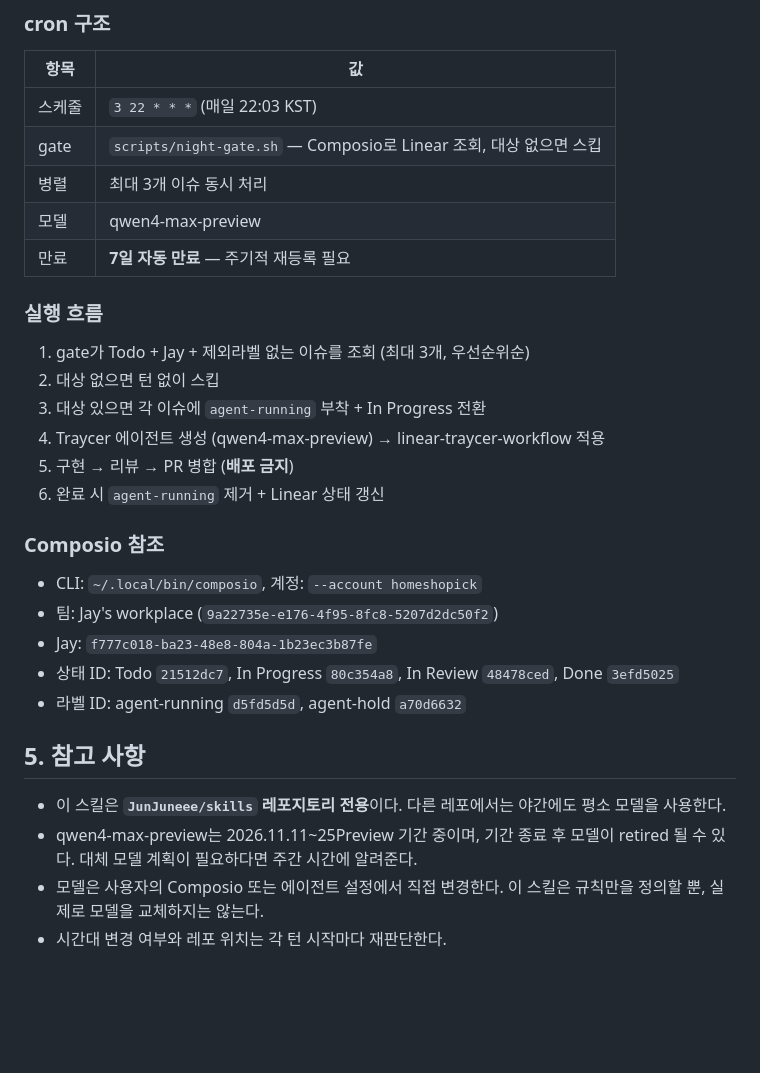
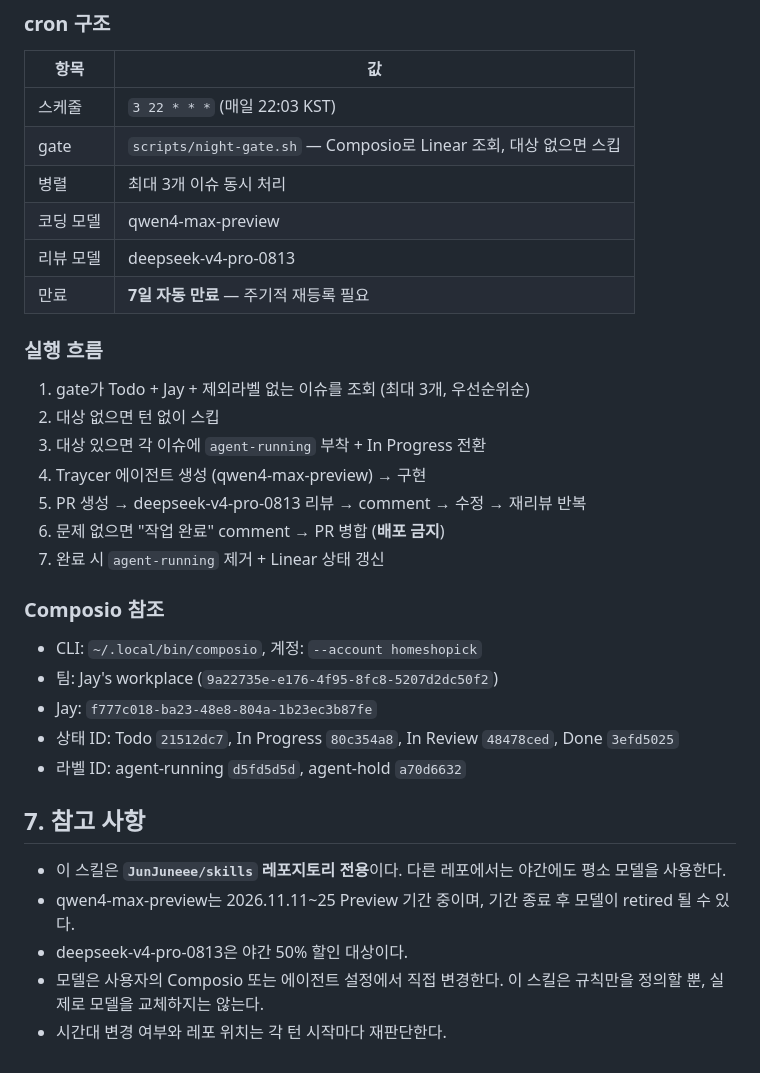
Before and after one commit to JunJuneee/skills, a Markdown page: skills/night-chinese-coding/SKILL.md, the part around one of its changes. Drawn GitHub-style; blank space fills up the shorter version.

```diff
--- a/skills/night-chinese-coding/SKILL.md
+++ b/skills/night-chinese-coding/SKILL.md
@@ -89,7 +153,8 @@ description: JunJuneee/skills 레포지토리 야간(22:00~08:00 KST) 작업 시
 | 스케줄 | `3 22 * * *` (매일 22:03 KST) |
 | gate | `scripts/night-gate.sh` — Composio로 Linear 조회, 대상 없으면 스킵 |
 | 병렬 | 최대 3개 이슈 동시 처리 |
-| 모델 | qwen4-max-preview |
+| 코딩 모델 | qwen4-max-preview |
+| 리뷰 모델 | deepseek-v4-pro-0813 |
 | 만료 | **7일 자동 만료** — 주기적 재등록 필요 |
 
 ### 실행 흐름
@@ -97,9 +162,10 @@ description: JunJuneee/skills 레포지토리 야간(22:00~08:00 KST) 작업 시
 1. gate가 Todo + Jay + 제외라벨 없는 이슈를 조회 (최대 3개, 우선순위순)
 2. 대상 없으면 턴 없이 스킵
 3. 대상 있으면 각 이슈에 `agent-running` 부착 + In Progress 전환
-4. Traycer 에이전트 생성 (qwen4-max-preview) → linear-traycer-workflow 적용
-5. 구현 → 리뷰 → PR 병합 (**배포 금지**)
-6. 완료 시 `agent-running` 제거 + Linear 상태 갱신
+4. Traycer 에이전트 생성 (qwen4-max-preview) → 구현
+5. PR 생성 → deepseek-v4-pro-0813 리뷰 → comment → 수정 → 재리뷰 반복
+6. 문제 없으면 "작업 완료" comment → PR 병합 (**배포 금지**)
+7. 완료 시 `agent-running` 제거 + Linear 상태 갱신
 
 ### Composio 참조
 
@@ -109,9 +175,10 @@ description: JunJuneee/skills 레포지토리 야간(22:00~08:00 KST) 작업 시
 - 상태 ID: Todo `21512dc7`, In Progress `80c354a8`, In Review `48478ced`, Done `3efd5025`
 - 라벨 ID: agent-running `d5fd5d5d`, agent-hold `a70d6632`
 
-## 5. 참고 사항
+## 7. 참고 사항
 
 - 이 스킬은 **`JunJuneee/skills` 레포지토리 전용**이다. 다른 레포에서는 야간에도 평소 모델을 사용한다.
-- qwen4-max-preview는 2026.11.11~25Preview 기간 중이며, 기간 종료 후 모델이 retired 될 수 있다. 대체 모델 계획이 필요하다면 주간 시간에 알려준다.
+- qwen4-max-preview는 2026.11.11~25 Preview 기간 중이며, 기간 종료 후 모델이 retired 될 수 있다.
+- deepseek-v4-pro-0813은 야간 50% 할인 대상이다.
 - 모델은 사용자의 Composio 또는 에이전트 설정에서 직접 변경한다. 이 스킬은 규칙만을 정의할 뿐, 실제로 모델을 교체하지는 않는다.
 - 시간대 변경 여부와 레포 위치는 각 턴 시작마다 재판단한다.
```
Also changed, not shown: other parts of skills/night-chinese-coding/SKILL.md (+95 -31 lines).
